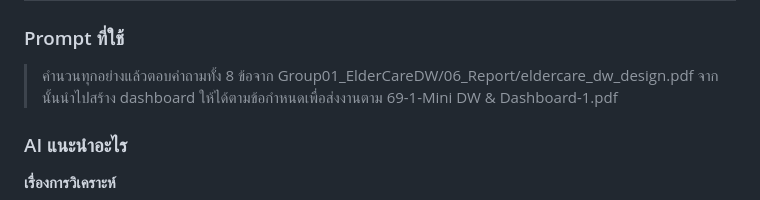
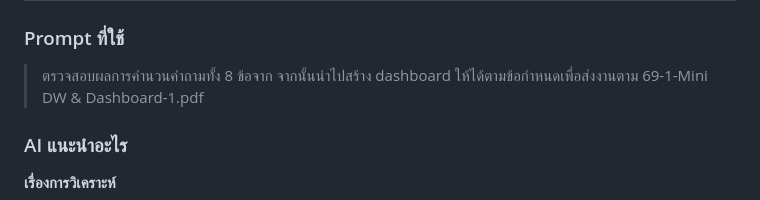
Before and after one commit to GITWINGITWIN-png/Data-mining-project, a Markdown page: Group01_ElderCareDW/05_AI_Usage_Log/AI_Usage_Log.md, the part around the change. Rendered like a GitHub page.

Commit message:
log: ปรับข้อความ prompt ในรายการที่ 013

```diff
--- a/Group01_ElderCareDW/05_AI_Usage_Log/AI_Usage_Log.md
+++ b/Group01_ElderCareDW/05_AI_Usage_Log/AI_Usage_Log.md
@@ -1014,7 +1014,7 @@ _(เติมชื่อสมาชิก — ต้องอธิบาย
 
 ### Prompt ที่ใช้
 
-> คำนวนทุกอย่างแล้วตอบคำถามทั้ง 8 ข้อจาก Group01_ElderCareDW/06_Report/eldercare_dw_design.pdf
+> ตรวจสอบผลการคำนวนคำถามทั้ง 8 ข้อจาก
 > จากนั้นนำไปสร้าง dashboard ให้ได้ตามข้อกำหนดเพื่อส่งงานตาม 69-1-Mini DW & Dashboard-1.pdf
 
 ### AI แนะนำอะไร
```
